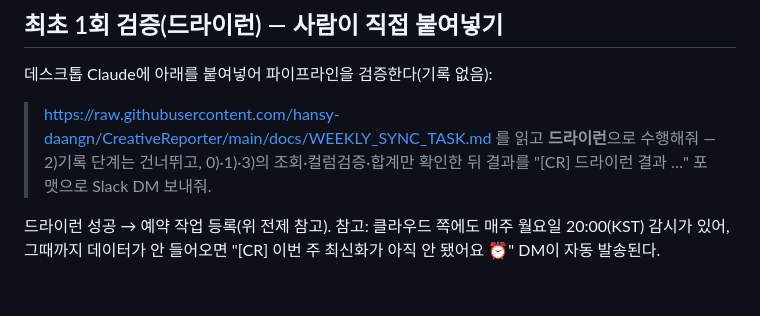
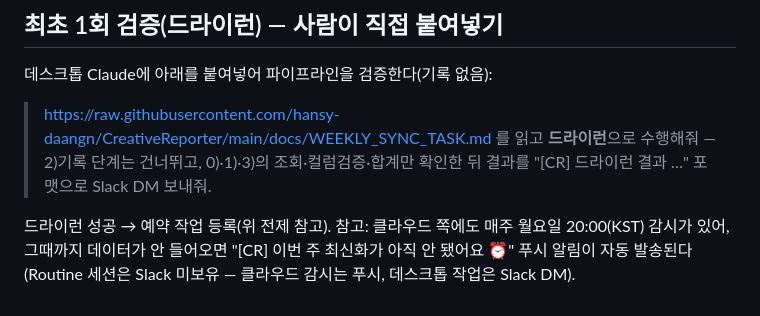
Before and after one commit to hansy-daangn/CreativeReporter, a Markdown page: docs/WEEKLY_SYNC_TASK.md, the part around the change. GitHub-like rendering.

Commit message:
감시 알림 채널 표기 수정(푸시) + cr_sync_status RPC 반영 (#133)
🤖 Generated with Claude Code
https://claude.ai/code/session_0134zFHtZ1N5Ft9NG1krg96z

```diff
--- a/docs/WEEKLY_SYNC_TASK.md
+++ b/docs/WEEKLY_SYNC_TASK.md
@@ -56,4 +56,4 @@
 
 > https://raw.githubusercontent.com/hansy-daangn/CreativeReporter/main/docs/WEEKLY_SYNC_TASK.md 를 읽고 **드라이런**으로 수행해줘 — 2)기록 단계는 건너뛰고, 0)·1)·3)의 조회·컬럼검증·합계만 확인한 뒤 결과를 "[CR] 드라이런 결과 …" 포맷으로 Slack DM 보내줘.
 
-드라이런 성공 → 예약 작업 등록(위 전제 참고). 참고: 클라우드 쪽에도 매주 월요일 20:00(KST) 감시가 있어, 그때까지 데이터가 안 들어오면 "[CR] 이번 주 최신화가 아직 안 됐어요 ⏰" DM이 자동 발송된다.
+드라이런 성공 → 예약 작업 등록(위 전제 참고). 참고: 클라우드 쪽에도 매주 월요일 20:00(KST) 감시가 있어, 그때까지 데이터가 안 들어오면 "[CR] 이번 주 최신화가 아직 안 됐어요 ⏰" 푸시 알림이 자동 발송된다(Routine 세션은 Slack 미보유 — 클라우드 감시는 푸시, 데스크톱 작업은 Slack DM).
```
Also changed, not shown: docs/AUTOMATION.md (+1 -1 lines).
